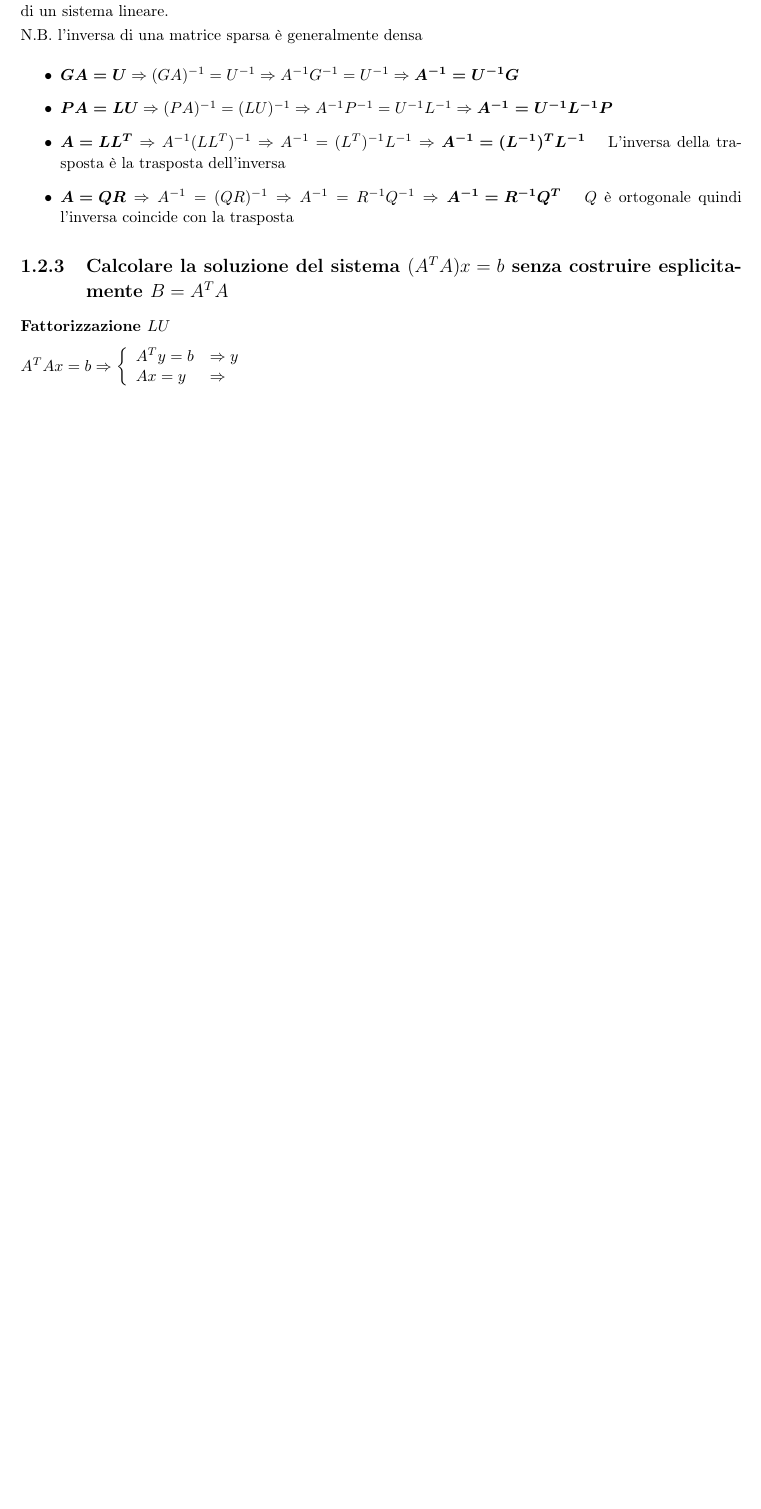
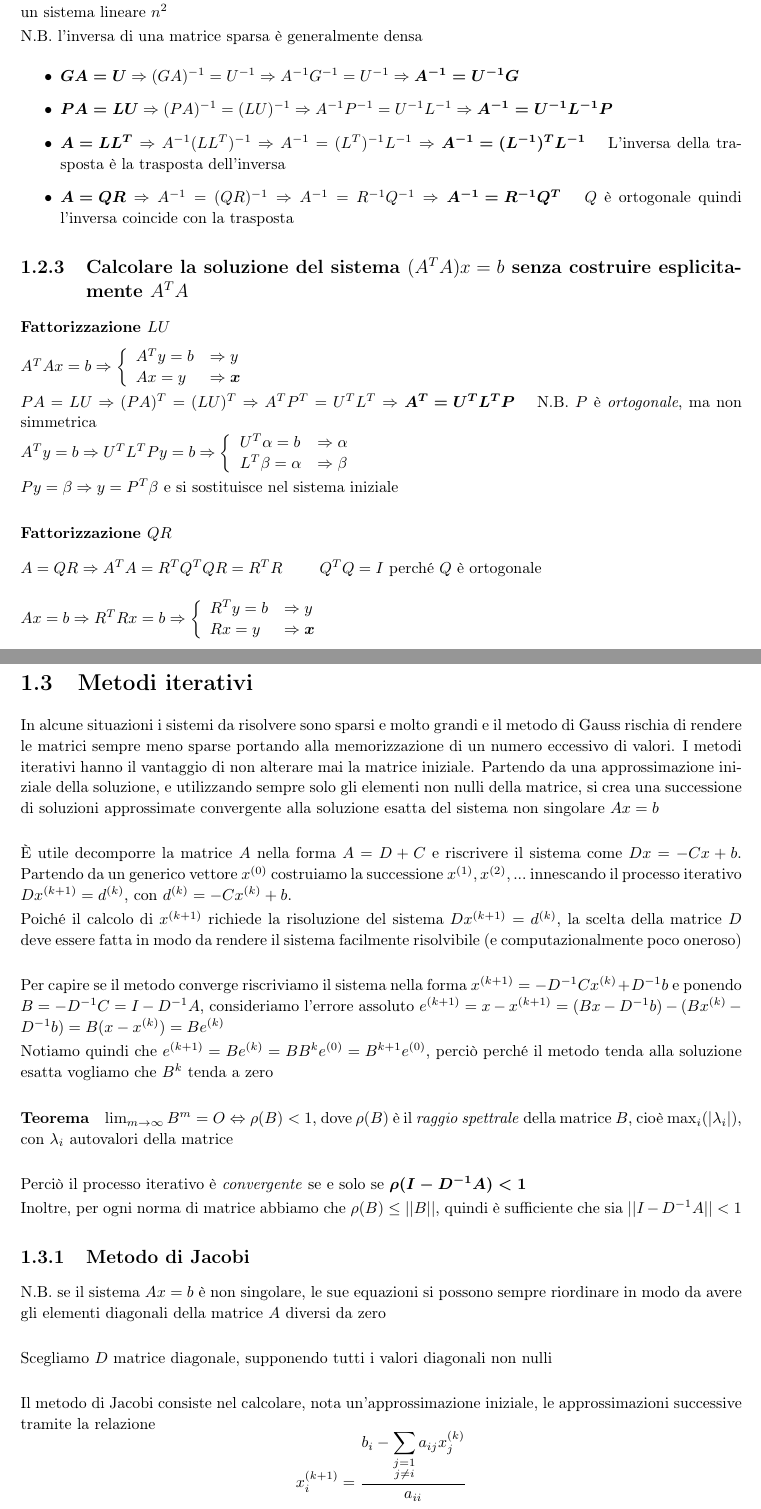
Before and after one commit to matilde-t/LaTeX, a LaTeX book (Metodi_numerici.tex): part of page 5 of 5 before the commit and two parts of pages 5 and 6 of 6 after it, the two joined at a grey line, cut at the place of the change, the shorter picture padded with empty space. Compiled offline with pdfLaTeX.

Commit message:
metodo di Jacobi

```diff
--- a/Metodi_numerici.tex
+++ b/Metodi_numerici.tex
@@ -143,7 +157,7 @@ $Q^TAx=Q^Tb \Rightarrow Rx=b'$ \qquad costo: $\frac{2n^3}{6}$
 %%%%%%%%%%%%%%%%%%%%%%%%%%%%%%%%%%%%%%%%%%
 \subsection{Calcolo della matrice inversa}
 
-L'inversione di una matrice triangolare coinvolge $\frac{n^3}{6}$ operazioni aritmetiche, mentre quella di una matrice generica è $n^3$. La moltiplicazione tra due matrici richiede invece $n^2$ operazioni, così come la risoluzione di un sistema lineare.
+L'inversione di una matrice triangolare coinvolge $\frac{n^3}{6}$ operazioni aritmetiche, mentre quella di una matrice generica è $n^3$. La moltiplicazione tra due matrici richiede invece $n^3$ operazioni, mentre la risoluzione di un sistema lineare $n^2$
 
 N.B. l'inversa di una matrice sparsa è generalmente densa
 
@@ -154,10 +168,61 @@ N.B. l'inversa di una matrice sparsa è generalmente densa
 	\item $\boldsymbol{A=QR}\Rightarrow A^{-1}=(QR)^{-1}\Rightarrow A^{-1}=R^{-1}Q^{-1} \Rightarrow \boldsymbol{A^{-1}=R^{-1}Q^T}$ \quad $Q$ è ortogonale quindi l'inversa coincide con la trasposta
 \end{itemize}
 %%%%%%%%%%%%%%%%%%%%%%%%%%%%%%%%%%%%%%%%%%%%%%%%%%%%%%%%%%%%%%%%%%%%%%%%%%%%%%%%%%%%%%%%%%%%%%%%%%%
-\subsection{Calcolare la soluzione del sistema $(A^TA)x=b$ senza costruire esplicitamente $B=A^TA$}
+\subsection{Calcolare la soluzione del sistema $(A^TA)x=b$ senza costruire esplicitamente $A^TA$}
 
 \subsubsection{Fattorizzazione $LU$}
 
-$A^TAx=b \Rightarrow \left\{ \begin{array}{ll} A^Ty=b & \Rightarrow y \\ Ax=y & \Rightarrow  \end{array} \right.$
+$A^TAx=b \Rightarrow \left\{ \begin{array}{ll} A^Ty=b & \Rightarrow y \\ Ax=y & \Rightarrow \boldsymbol{x} \end{array} \right.$
+
+$PA=LU \Rightarrow (PA)^T=(LU)^T \Rightarrow A^TP^T=U^TL^T \Rightarrow \boldsymbol{A^T=U^TL^TP}$ \quad N.B. $P$ è \textit{ortogonale}, ma non simmetrica
+
+$A^Ty=b \Rightarrow U^TL^TPy=b \Rightarrow \left\{ \begin{array}{ll} U^T\alpha = b & \Rightarrow \alpha \\ L^T\beta = \alpha & \Rightarrow \beta \end{array} \right.$
+
+$Py=\beta \Rightarrow y=P^T\beta$ e si sostituisce nel sistema iniziale
+
+\subsubsection{Fattorizzazione $QR$}
+
+$A=QR \Rightarrow A^TA = R^TQ^TQR=R^TR$ \qquad $Q^TQ=I$ perché $Q$ è ortogonale
+\\
+
+$Ax=b \Rightarrow R^TRx=b \Rightarrow \left\{ \begin{array}{ll} R^Ty=b & \Rightarrow y \\ Rx=y & \Rightarrow \boldsymbol{x} \end{array} \right.$
+
+\newpage
+
+\section{Metodi iterativi}
+
+In alcune situazioni i sistemi da risolvere sono sparsi e molto grandi e il metodo di Gauss rischia di rendere le matrici sempre meno sparse portando alla memorizzazione di un numero eccessivo di valori.
+I metodi iterativi hanno il vantaggio di non alterare mai la matrice iniziale.
+Partendo da una approssimazione iniziale della soluzione, e utilizzando sempre solo gli elementi non nulli della matrice, si crea una successione di soluzioni approssimate convergente alla soluzione esatta del sistema non singolare $Ax=b$
+\\
+
+È utile decomporre la matrice $A$ nella forma $A=D+C$ e riscrivere il sistema come $Dx=-Cx+b$. Partendo da un generico vettore $x^{(0)}$ costruiamo la successione $x^{(1)},x^{(2)},...$ innescando il processo iterativo $Dx^{(k+1)}=d^{(k)}$, con $d^{(k)}= -Cx^{(k)}+b$.
+
+Poiché il calcolo di $x^{(k+1)}$ richiede la risoluzione del sistema $Dx^{(k+1)}=d^{(k)}$, la scelta della matrice $D$ deve essere fatta in modo da rendere il sistema facilmente risolvibile (e computazionalmente poco oneroso)
+\\
+
+Per capire se il metodo converge riscriviamo il sistema nella forma $x^{(k+1)}=-D^{-1}Cx^{(k)}+D^{-1}b$ e ponendo $B=-D^{-1}C=I-D^{-1}A$, consideriamo l'errore assoluto $e^{(k+1)}=x-x^{(k+1)}=(Bx-D^{-1}b)-(Bx^{(k)}-D^{-1}b)=B(x-x^{(k)})=Be^{(k)}$
+
+Notiamo quindi che $e^{(k+1)}= Be^{(k)}=BB^{k}e^{(0)}=B^{k+1}e^{(0)}$, perciò perché il metodo tenda alla soluzione esatta vogliamo che $B^k$ tenda a zero
+
+\paragraph{Teorema}
+
+$\lim_{m\to\infty}B^m=O \Leftrightarrow \rho(B)<1$, dove $\rho(B)$ è il \textit{raggio spettrale} della matrice $B$, cioè $\max_i (|\lambda_i|)$, con $\lambda_i$ autovalori della matrice
+\\
+
+Perciò il processo iterativo è \textit{convergente} se e solo se $\boldsymbol{\rho(I-D^{-1}A)<1}$
+
+Inoltre, per ogni norma di matrice abbiamo che $\rho(B)\leq||B||$, quindi è sufficiente che sia $||I-D^{-1}A||<1$
+%%%%%%%%%%%%%%%%%%%%%%%%%%%%%
+\subsection{Metodo di Jacobi}
+
+N.B. se il sistema $Ax=b$ è non singolare, le sue equazioni si possono sempre riordinare in modo da avere gli elementi diagonali della matrice $A$ diversi da zero
+\\
+
+Scegliamo $D$ matrice diagonale, supponendo tutti i valori diagonali non nulli
+\\
+
+Il metodo di Jacobi consiste nel calcolare, nota un'approssimazione iniziale, le approssimazioni successive tramite la relazione
+\[ \displaystyle x_i^{(k+1)}=\frac{b_i-\displaystyle\sum_{\substack{j=1 \\ j\neq i}}a_{ij}x_j^{(k)}}{a_{ii}} \]
 
 \end{document}
```
Also changed, not shown: Metodi_numerici.tex (32 more changed lines).
